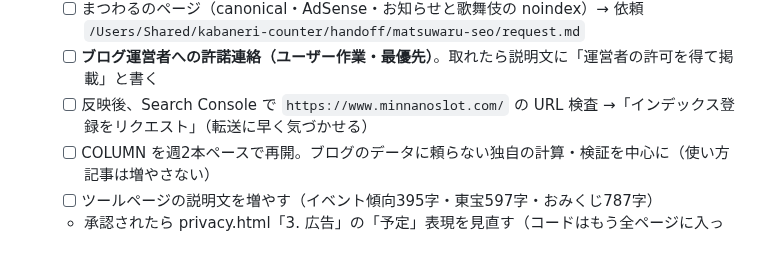
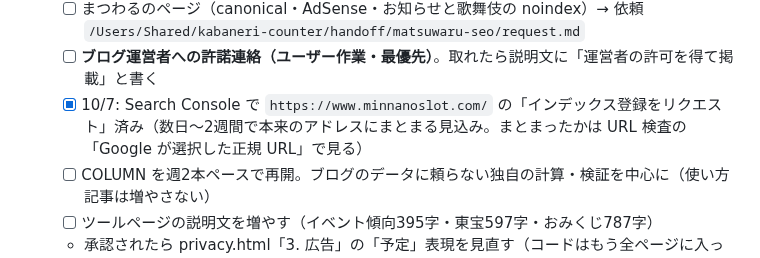
Before and after one commit to kyon0520-lang/kabaneri-counter, a Markdown page: TODO.md, the part around the change. Drawn GitHub-style.

Commit message:
TODO: www 版のインデックス登録リクエスト（10/7）を記録
Co-Authored-By: Claude Opus 5.5 <noreply@anthropic.com>

```diff
--- a/TODO.md
+++ b/TODO.md
@@ -728,7 +728,7 @@ AdSense記載の定型（第三者Cookie・Googleの広告ポリシーへのリ
     `column-src/build_column.py` の `head()` にも追加
   - [ ] まつわるのページ（canonical・AdSense・お知らせと歌舞伎の noindex）→ 依頼 `/Users/Shared/kabaneri-counter/handoff/matsuwaru-seo/request.md`
   - [ ] **ブログ運営者への許諾連絡（ユーザー作業・最優先）**。取れたら説明文に「運営者の許可を得て掲載」と書く
-  - [ ] 反映後、Search Console で `https://www.minnanoslot.com/` の URL 検査 →「インデックス登録をリクエスト」（転送に早く気づかせる）
+  - [x] 10/7: Search Console で `https://www.minnanoslot.com/` の「インデックス登録をリクエスト」済み（数日〜2週間で本来のアドレスにまとまる見込み。まとまったかは URL 検査の「Google が選択した正規 URL」で見る）
   - [ ] COLUMN を週2本ペースで再開。ブログのデータに頼らない独自の計算・検証を中心に（使い方記事は増やさない）
   - [ ] ツールページの説明文を増やす（イベント傾向395字・東宝597字・おみくじ787字）
   - 承認されたら privacy.html「3. 広告」の「予定」表現を見直す（コードはもう全ページに入っている）
```
